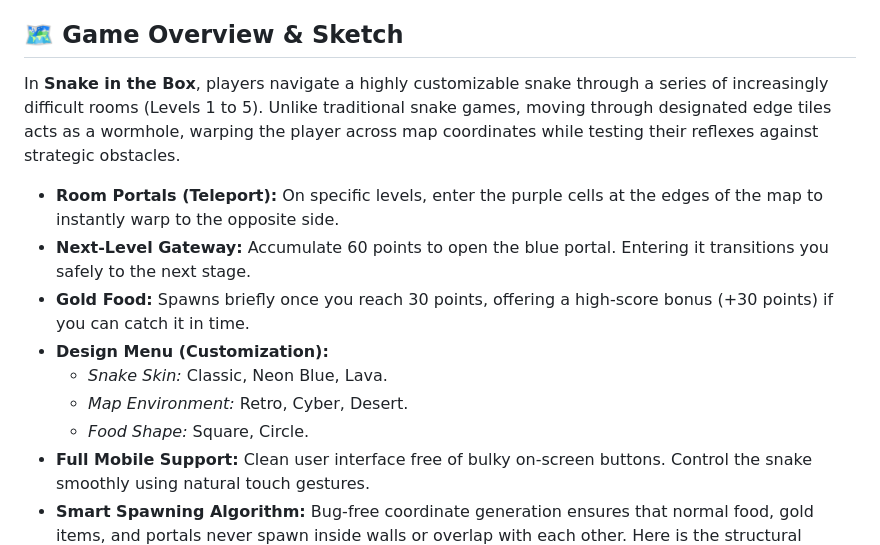
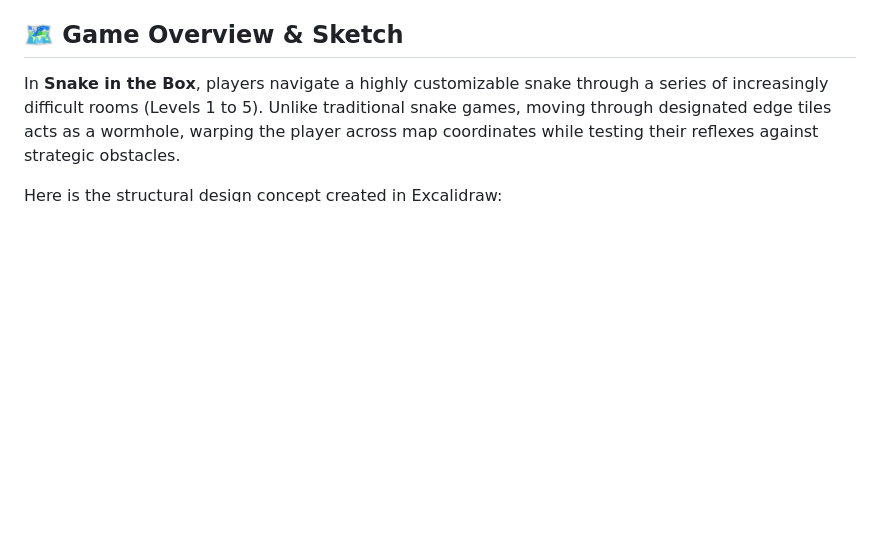
Before and after one commit to Sevinc1003/snake-in-the-box, a Markdown page: README.md, the part around the change. Drawn GitHub-style; blank space fills up the shorter version.

```diff
--- a/README.md
+++ b/README.md
@@ -7,15 +7,6 @@ A modern, responsive, and feature-rich twist on the classic Snake game, introduc
 ## 🗺️ Game Overview & Sketch
 In **Snake in the Box**, players navigate a highly customizable snake through a series of increasingly difficult rooms (Levels 1 to 5). Unlike traditional snake games, moving through designated edge tiles acts as a wormhole, warping the player across map coordinates while testing their reflexes against strategic obstacles.
 
-* **Room Portals (Teleport):** On specific levels, enter the purple cells at the edges of the map to instantly warp to the opposite side.
-* **Next-Level Gateway:** Accumulate 60 points to open the blue portal. Entering it transitions you safely to the next stage.
-* **Gold Food:** Spawns briefly once you reach 30 points, offering a high-score bonus (+30 points) if you can catch it in time.
-* **Design Menu (Customization):**
-    * *Snake Skin:* Classic, Neon Blue, Lava.
-    * *Map Environment:* Retro, Cyber, Desert.
-    * *Food Shape:* Square, Circle.
-* **Full Mobile Support:** Clean user interface free of bulky on-screen buttons. Control the snake smoothly using natural touch gestures.
-* **Smart Spawning Algorithm:** Bug-free coordinate generation ensures that normal food, gold items, and portals never spawn inside walls or overlap with each other.
 Here is the structural design concept created in Excalidraw:
 ![Snake in the Box Architecture Sketch](/sketch.png)
 
```
Also changed, not shown: AI_DIARY.md (added, +67 -0 lines).
